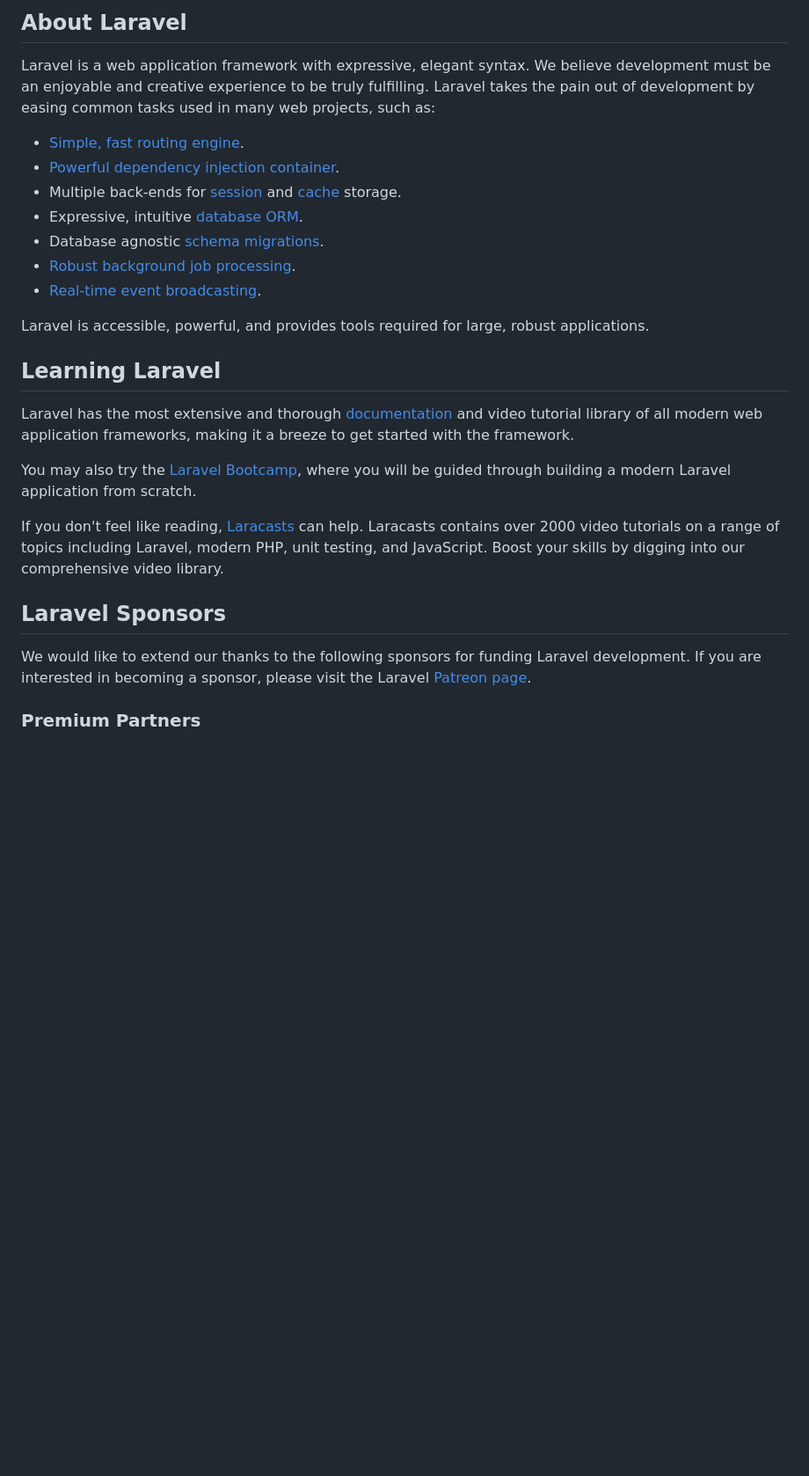
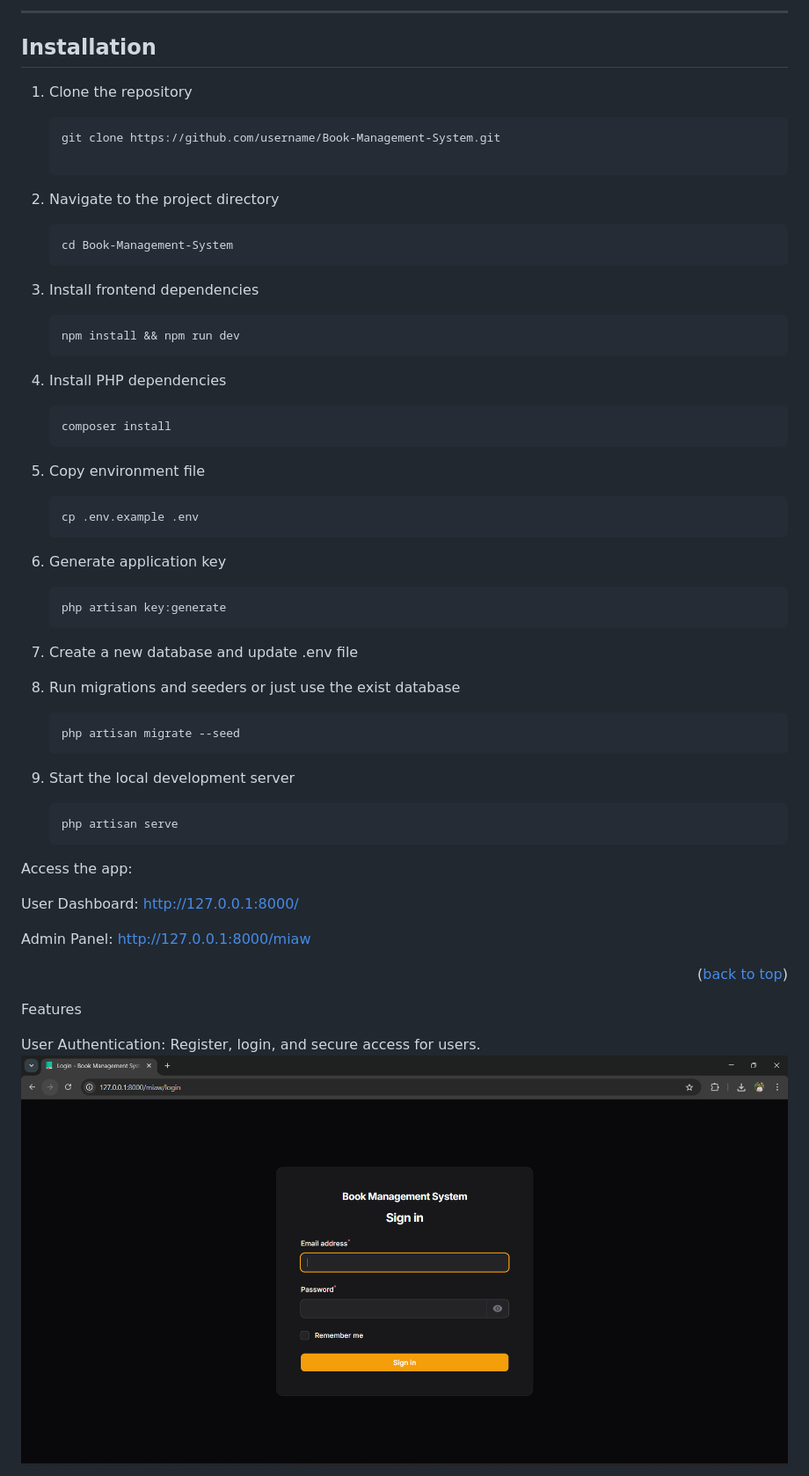
Before and after one commit to RahsyaBenova/Book-Management-System, a Markdown page: README.md, the part around one of its changes. Shown at 88% size. GitHub-like rendering; pictures changed too: assets/dist/img/auth.png (added); blank space fills up the shorter version.

````diff
--- a/README.md
+++ b/README.md
@@ -8,30 +41,48 @@
 </p>
 
-## About Laravel
+---
 
-Laravel is a web application framework with expressive, elegant syntax. We believe development must be an enjoyable and creative experience to be truly fulfilling. Laravel takes the pain out of development by easing common tasks used in many web projects, such as:
+## Installation
 
-- [Simple, fast routing engine](https://laravel.com/docs/routing).
-- [Powerful dependency injection container](https://laravel.com/docs/container).
-- Multiple back-ends for [session](https://laravel.com/docs/session) and [cache](https://laravel.com/docs/cache) storage.
-- Expressive, intuitive [database ORM](https://laravel.com/docs/eloquent).
-- Database agnostic [schema migrations](https://laravel.com/docs/migrations).
-- [Robust background job processing](https://laravel.com/docs/queues).
-- [Real-time event broadcasting](https://laravel.com/docs/broadcasting).
 
-Laravel is accessible, powerful, and provides tools required for large, robust applications.
+1. Clone the repository
 
-## Learning Laravel
+   ```sh
+   git clone https://github.com/username/Book-Management-System.git
 
-Laravel has the most extensive and thorough [documentation](https://laravel.com/docs) and video tutorial library of all modern web application frameworks, making it a breeze to get started with the framework.
+2. Navigate to the project directory
+   ```sh
+   cd Book-Management-System
+3. Install frontend dependencies
+   ```sh
+   npm install && npm run dev
+4. Install PHP dependencies
+   ```sh
+   composer install
+5. Copy environment file
+   ```sh
+   cp .env.example .env
+6. Generate application key
+   ```sh
+   php artisan key:generate
+7. Create a new database and update .env file
+9. Run migrations and seeders or just use the exist database
+   ```sh
+   php artisan migrate --seed
+10. Start the local development server
+    ```sh
+    php artisan serve
+Access the app:
 
-You may also try the [Laravel Bootcamp](https://bootcamp.laravel.com), where you will be guided through building a modern Laravel application from scratch.
+User Dashboard: http://127.0.0.1:8000/
 
-If you don't feel like reading, [Laracasts](https://laracasts.com) can help. Laracasts contains over 2000 video tutorials on a range of topics including Laravel, modern PHP, unit testing, and JavaScript. Boost your skills by digging into our comprehensive video library.
+Admin Panel: http://127.0.0.1:8000/miaw
 
-## Laravel Sponsors
+<p align="right">(<a href="#readme-top">back to top</a>)</p>
 
-We would like to extend our thanks to the following sponsors for funding Laravel development. If you are interested in becoming a sponsor, please visit the Laravel [Patreon page](https://patreon.com/taylorotwell).
+<!-- FEATURES -->
+Features
 
-### Premium Partners
+User Authentication: Register, login, and secure access for users.
+![User Authentication](assets/dist/img/auth.png)
 
````
Also changed, not shown: other parts of README.md (+52 -26 lines), assets/dist/img/crud.png (added), assets/dist/img/dashboard.png (added), assets/dist/img/panel.png (added), 1 other file.
